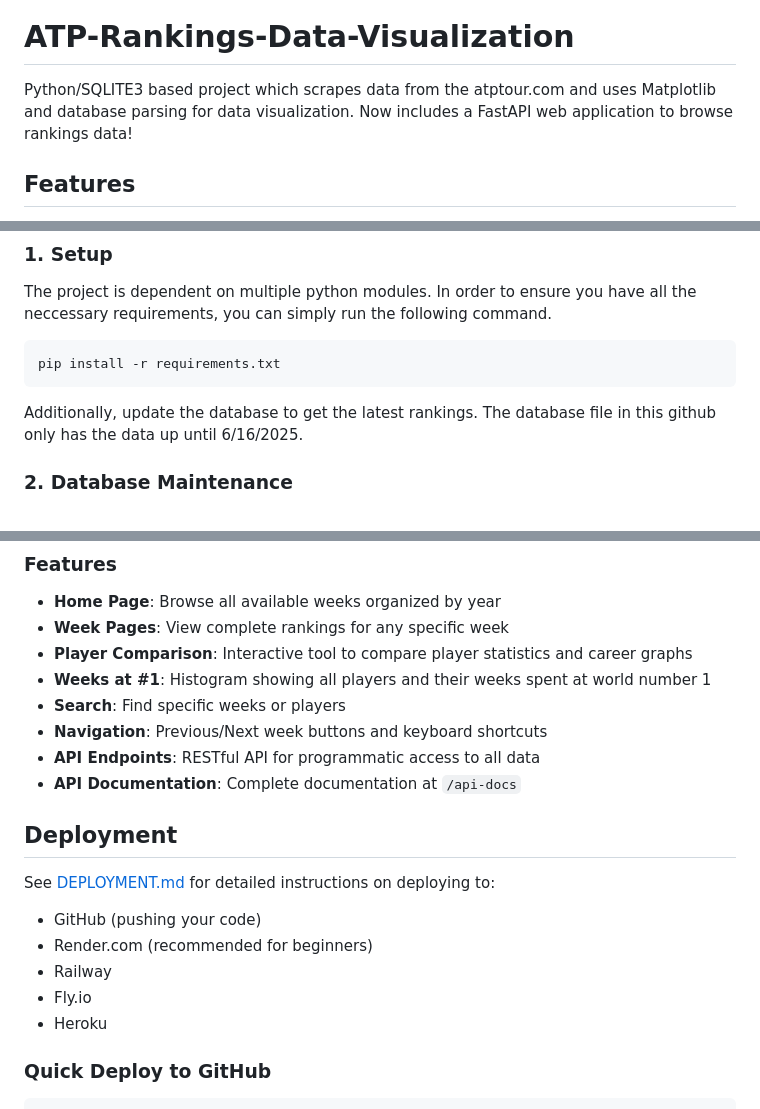
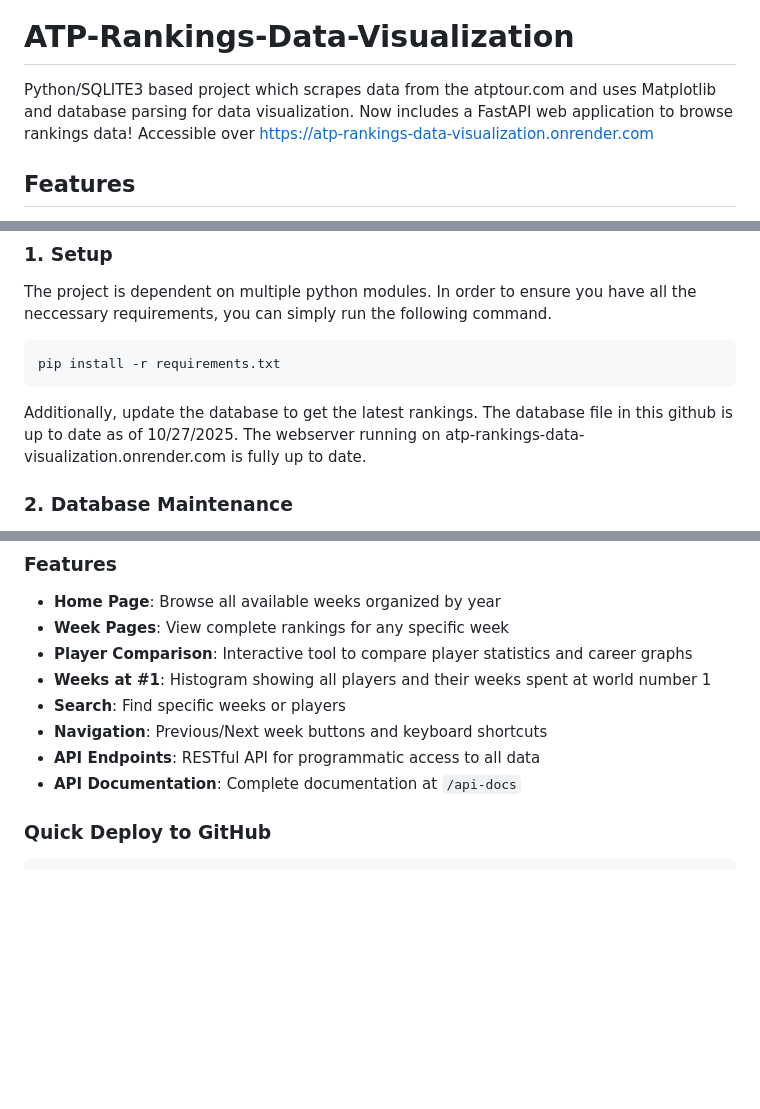
Before and after one commit to Jupiterian/ATP-Rankings-API, a Markdown page: README.md, 3 parts joined by grey strips. GitHub-like rendering; blank space fills up the shorter version.

Commit message:
Revise README for database update and web app link
Updated README to reflect current database status and web application accessibility.

````diff
--- a/README.md
+++ b/README.md
@@ -1,6 +1,6 @@
 ![Logo](Examples/WeeksatNo1Hist.png)
 # ATP-Rankings-Data-Visualization
-Python/SQLITE3 based project which scrapes data from the atptour.com and uses Matplotlib and database parsing for data visualization. Now includes a FastAPI web application to browse rankings data!
+Python/SQLITE3 based project which scrapes data from the atptour.com and uses Matplotlib and database parsing for data visualization. Now includes a FastAPI web application to browse rankings data! Accessible over https://atp-rankings-data-visualization.onrender.com
 
 ## Features
 - 🎾 **Data Scraping**: Automated collection of ATP rankings from atptour.com
@@ -28,7 +28,8 @@ The project is dependent on multiple python modules. In order to ensure you have
 ```
 pip install -r requirements.txt
 ```
-Additionally, update the database to get the latest rankings. The database file in this github only has the data up until 6/16/2025.
+Additionally, update the database to get the latest rankings. The database file in this github is up to date as of 10/27/2025. The webserver running on atp-rankings-data-visualization.onrender.com is fully up to date.
+
 ### 2. Database Maintenance
 The repository comes with two files: ```generate.py``` and ```filler.py```. ```Generate.py``` is only meant to serve as a completely clean regeneration of the database. Should you need to regenerate the entire database, in case of an accidental deletion, you can simply run the file. ```Generate.py``` also comes with a start date variable, so if the script stops in between, you can restart the generation where it left off.
 <br>
@@ -80,14 +81,6 @@ The application will be available at `http://localhost:8000`
 - **API Endpoints**: RESTful API for programmatic access to all data
 - **API Documentation**: Complete documentation at `/api-docs`
 
-## Deployment
-
-See [DEPLOYMENT.md](DEPLOYMENT.md) for detailed instructions on deploying to:
-- GitHub (pushing your code)
-- Render.com (recommended for beginners)
-- Railway
-- Fly.io
-- Heroku
 
 ### Quick Deploy to GitHub
 ```bash
````
